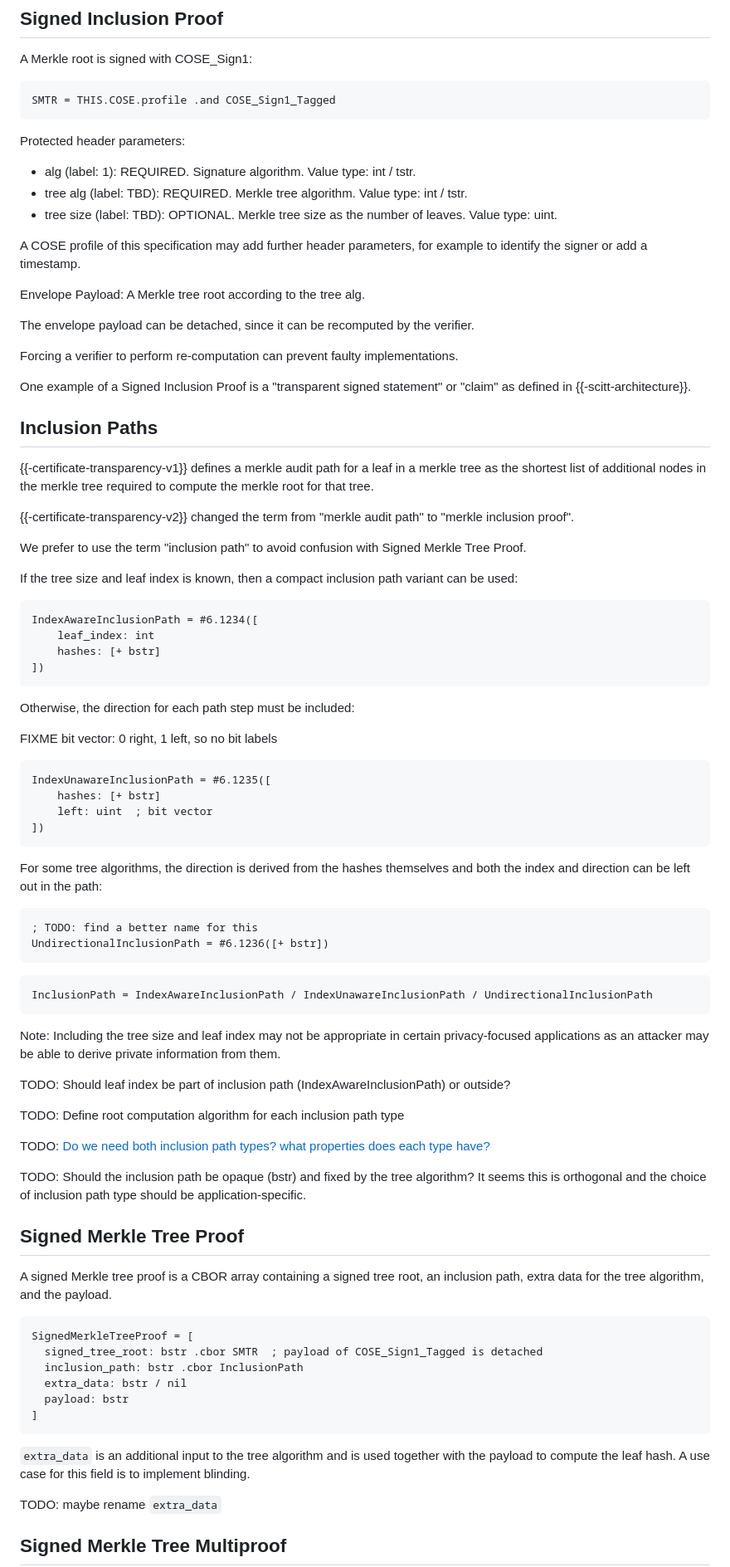
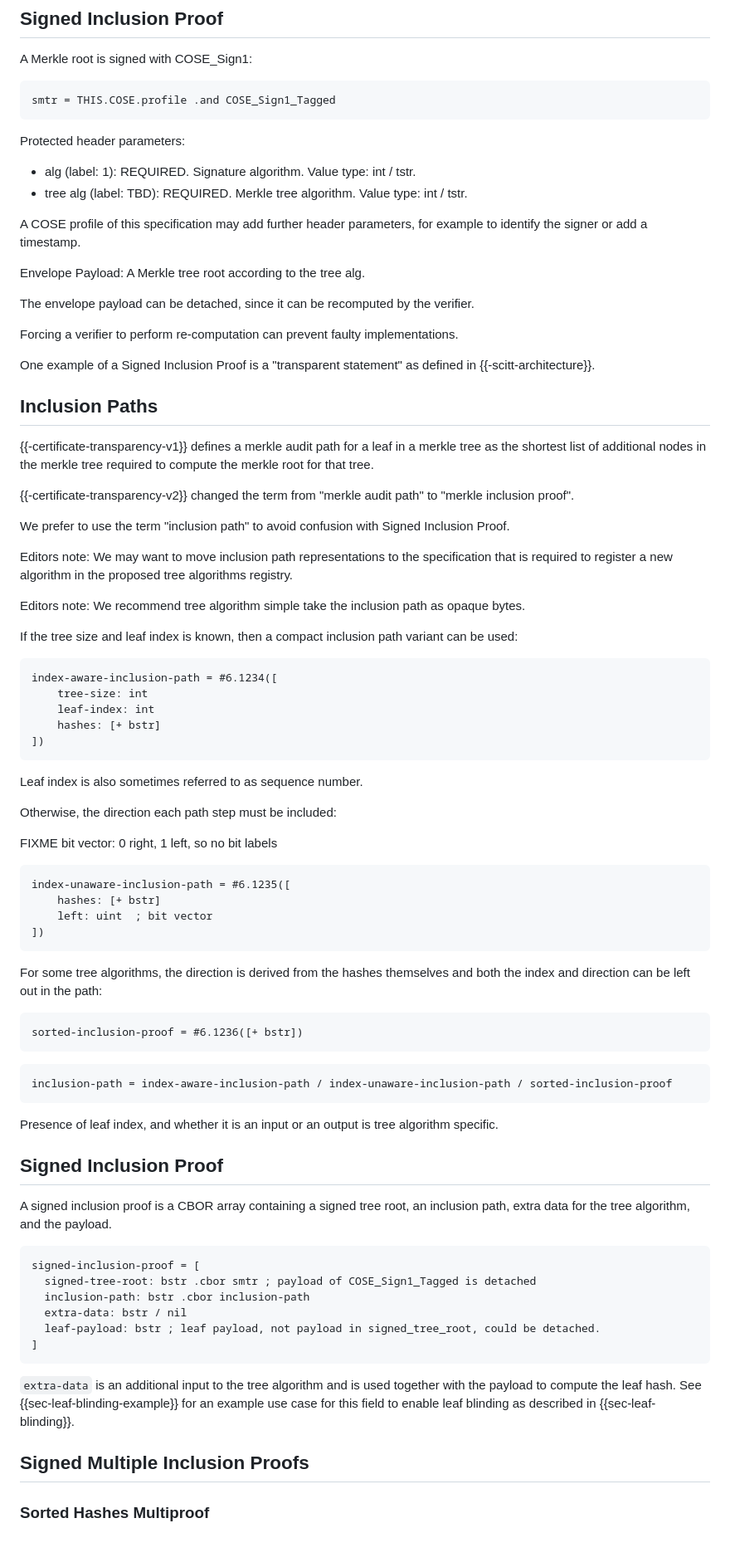
Before and after one commit to ietf-scitt/draft-steele-cose-merkle-tree-proofs, a Markdown page: draft-steele-cose-merkle-tree-proofs.md, the part around the change printed below. Shown: that part at 83% size. GitHub-like rendering; blank space fills up the shorter version.

```diff
--- a/draft-steele-cose-merkle-tree-proofs.md
+++ b/draft-steele-cose-merkle-tree-proofs.md
@@ -135,14 +137,13 @@ verification of different kinds of inclusion proofs and for compatibility with d
 A Merkle root is signed with COSE_Sign1:
 
 ~~~~ cddl
-SMTR = THIS.COSE.profile .and COSE_Sign1_Tagged
+smtr = THIS.COSE.profile .and COSE_Sign1_Tagged
 ~~~~
 
 Protected header parameters:
 
 * alg (label: 1): REQUIRED. Signature algorithm. Value type: int / tstr.
 * tree alg (label: TBD): REQUIRED. Merkle tree algorithm. Value type: int / tstr.
-* tree size (label: TBD): OPTIONAL. Merkle tree size as the number of leaves. Value type: uint.
 
 A COSE profile of this specification may add further header parameters, for example to identify the signer or add a timestamp.
 
@@ -152,7 +153,7 @@ The envelope payload can be detached, since it can be recomputed by the verifier
 
 Forcing a verifier to perform re-computation can prevent faulty implementations.
 
-One example of a Signed Inclusion Proof is a "transparent signed statement" or "claim" as defined in {{-scitt-architecture}}.
+One example of a Signed Inclusion Proof is a "transparent statement" as defined in {{-scitt-architecture}}.
 
 ## Inclusion Paths
 
@@ -161,23 +162,30 @@ as the shortest list of additional nodes in the merkle tree required to compute
 
 {{-certificate-transparency-v2}} changed the term from "merkle audit path" to "merkle inclusion proof".
 
-We prefer to use the term "inclusion path" to avoid confusion with Signed Merkle Tree Proof.
+We prefer to use the term "inclusion path" to avoid confusion with Signed Inclusion Proof.
+
+Editors note: We may want to move inclusion path representations to the specification that is required to register a new algorithm in the proposed tree algorithms registry.
+
+Editors note: We recommend tree algorithm simple take the inclusion path as opaque bytes.
 
 If the tree size and leaf index is known, then a compact inclusion path variant can be used:
 
 ~~~~ cddl
-IndexAwareInclusionPath = #6.1234([
-    leaf_index: int
+index-aware-inclusion-path = #6.1234([
+    tree-size: int
+    leaf-index: int
     hashes: [+ bstr]
 ])
 ~~~~
 
-Otherwise, the direction for each path step must be included:
+Leaf index is also sometimes referred to as sequence number.
+
+Otherwise, the direction each path step must be included:
 
 FIXME bit vector: 0 right, 1 left, so no bit labels
 
 ~~~~ cddl
-IndexUnawareInclusionPath = #6.1235([
+index-unaware-inclusion-path = #6.1235([
     hashes: [+ bstr]
     left: uint  ; bit vector
 ])
@@ -186,40 +194,32 @@ IndexUnawareInclusionPath = #6.1235([
 For some tree algorithms, the direction is derived from the hashes themselves and both the index and direction can be left out in the path:
 
 ~~~~ cddl
-; TODO: find a better name for this
-UndirectionalInclusionPath = #6.1236([+ bstr])
+sorted-inclusion-proof = #6.1236([+ bstr])
 ~~~~
 
 ~~~~ cddl
-InclusionPath = IndexAwareInclusionPath / IndexUnawareInclusionPath / UndirectionalInclusionPath
+inclusion-path = index-aware-inclusion-path / index-unaware-inclusion-path / sorted-inclusion-proof
 ~~~~
 
-Note: Including the tree size and leaf index may not be appropriate in certain privacy-focused applications as an attacker may be able to derive private information from them.
+Presence of leaf index, and whether it is an input or an output is tree algorithm specific.
 
-TODO: Should leaf index be part of inclusion path (IndexAwareInclusionPath) or outside?
+## Signed Inclusion Proof
 
-TODO: Define root computation algorithm for each inclusion path type
-
-TODO: [Do we need both inclusion path types? what properties does each type have?](https://github.com/ietf-scitt/cose-merkle-tree-proofs/issues/6)
-
-TODO: Should the inclusion path be opaque (bstr) and fixed by the tree algorithm? It seems this is orthogonal and the choice of inclusion path type should be application-specific.
-
-## Signed Merkle Tree Proof
-
-A signed Merkle tree proof is a CBOR array containing a signed tree root, an inclusion path, extra data for the tree algorithm, and the payload.
+A signed inclusion proof is a CBOR array containing a signed tree root, an inclusion path, extra data for the tree algorithm, and the payload.
 
 ~~~~ cddl
-SignedMerkleTreeProof = [
-  signed_tree_root: bstr .cbor SMTR  ; payload of COSE_Sign1_Tagged is detached
-  inclusion_path: bstr .cbor InclusionPath
-  extra_data: bstr / nil
-  payload: bstr
+signed-inclusion-proof = [
+  signed-tree-root: bstr .cbor smtr ; payload of COSE_Sign1_Tagged is detached
+  inclusion-path: bstr .cbor inclusion-path
+  extra-data: bstr / nil
+  leaf-payload: bstr ; leaf payload, not payload in signed_tree_root, could be detached.
 ]
 ~~~~
 
-`extra_data` is an additional input to the tree algorithm and is used together with the payload to compute the leaf hash. A use case for this field is to implement blinding.
+`extra-data` is an additional input to the tree algorithm and is used together with the payload to compute the leaf hash. See {{sec-leaf-blinding-example}} for an example use case for this field to enable leaf blinding as described in
+{{sec-leaf-blinding}}.
 
-TODO: maybe rename `extra_data`
+## Signed Multiple Inclusion Proofs
 
-## Signed Merkle Tree Multiproof
+### Sorted Hashes Multiproof
 
```
Also changed, not shown: other parts of draft-steele-cose-merkle-tree-proofs.md (+66 -32 lines).
